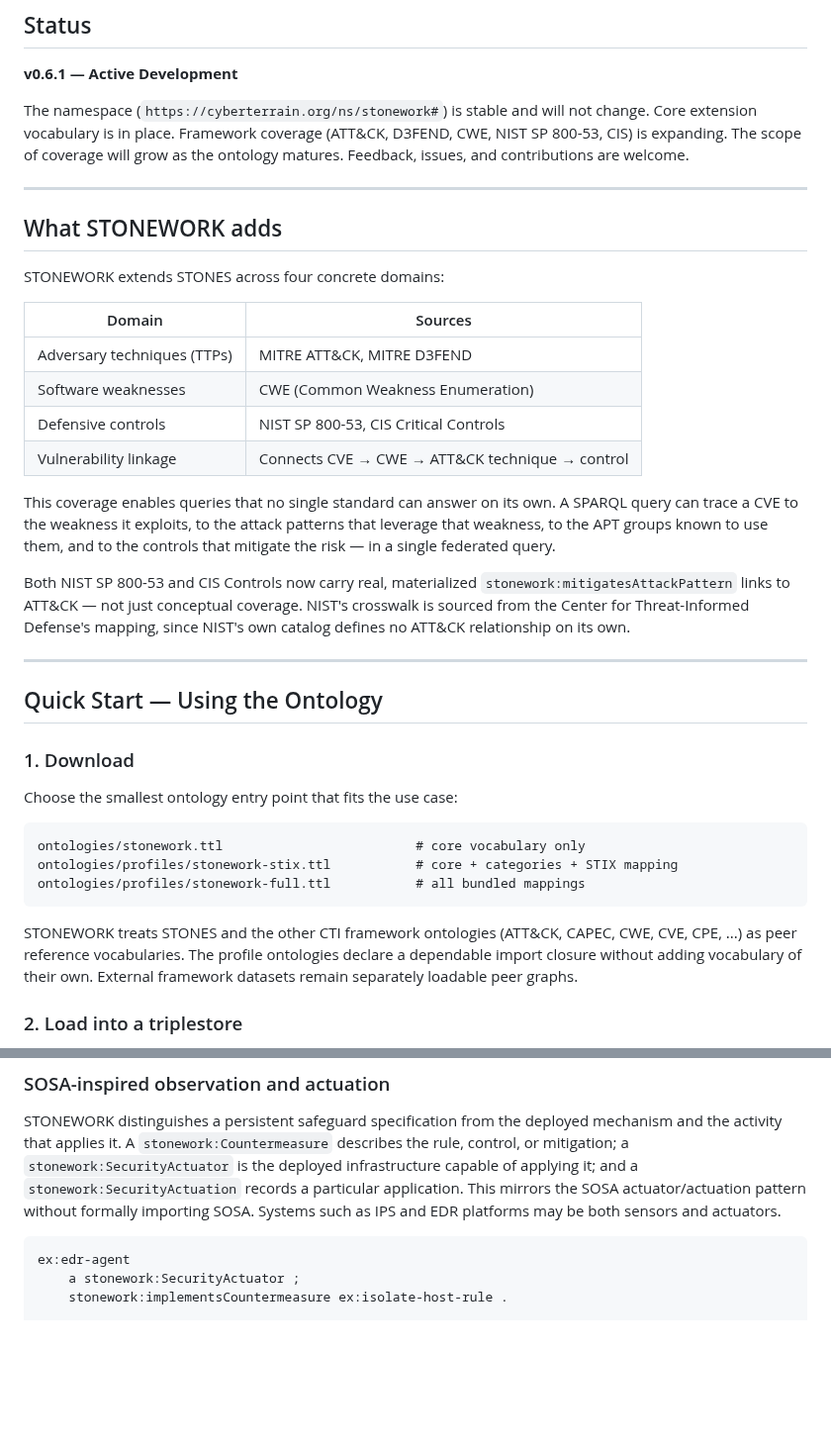
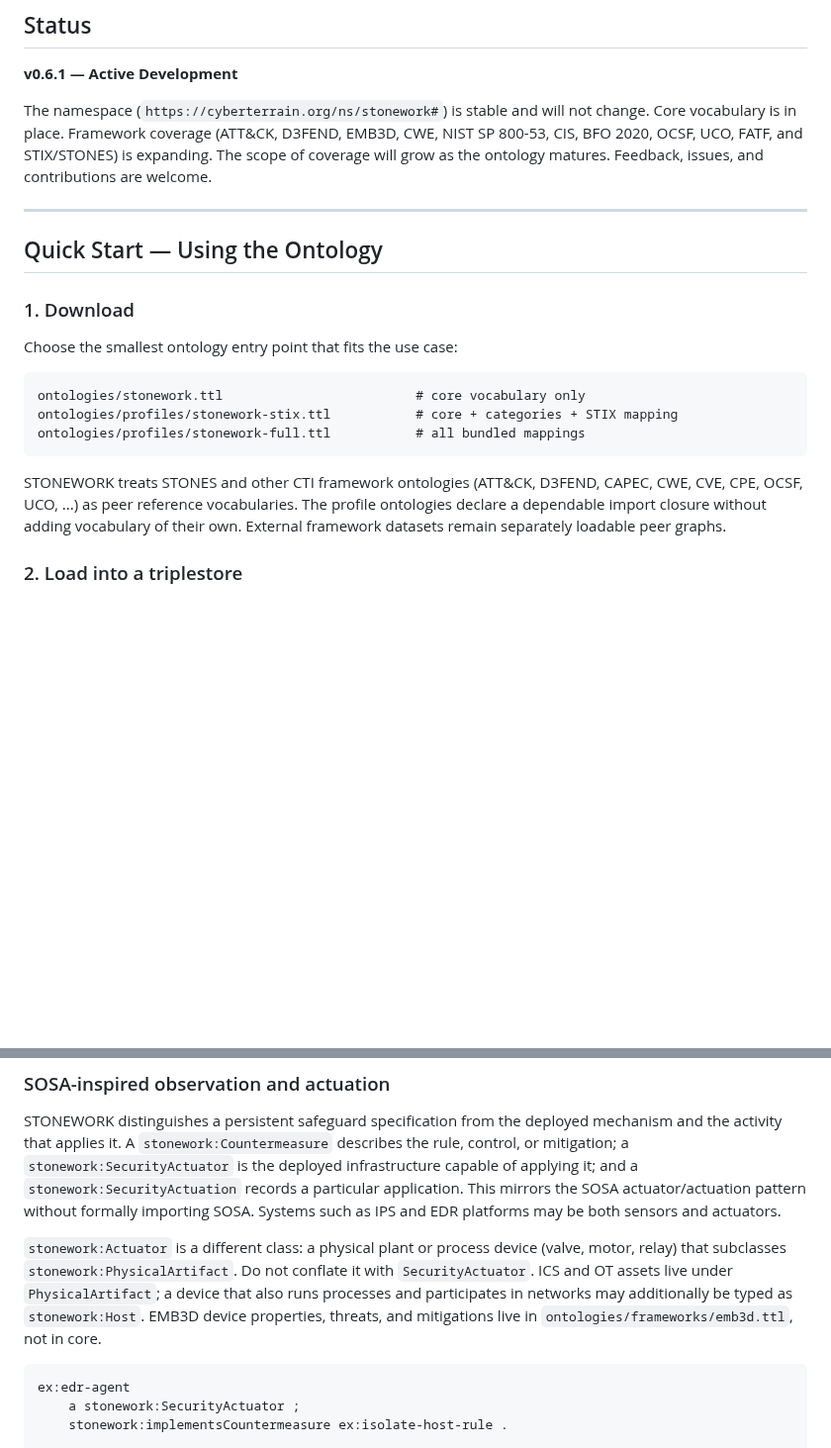
Before and after one commit to Cyber-Terrain-Ontology/stonework, a Markdown page: README.md, 2 parts joined by grey strips. Shown at 99% size. Drawn GitHub-style; blank space fills up the shorter version.

````diff
--- a/README.md
+++ b/README.md
@@ -16,24 +49,7 @@ STONEWORK is independent work. It is not affiliated with OASIS, MITRE, NIST, or
 
 **v0.6.1 — Active Development**
 
-The namespace (`https://cyberterrain.org/ns/stonework#`) is stable and will not change. Core extension vocabulary is in place. Framework coverage (ATT&CK, D3FEND, CWE, NIST SP 800-53, CIS) is expanding. The scope of coverage will grow as the ontology matures. Feedback, issues, and contributions are welcome.
-
----
-
-## What STONEWORK adds
-
-STONEWORK extends STONES across four concrete domains:
-
-| Domain | Sources |
-|---|---|
-| Adversary techniques (TTPs) | MITRE ATT&CK, MITRE D3FEND |
-| Software weaknesses | CWE (Common Weakness Enumeration) |
-| Defensive controls | NIST SP 800-53, CIS Critical Controls |
-| Vulnerability linkage | Connects CVE → CWE → ATT&CK technique → control |
-
-This coverage enables queries that no single standard can answer on its own. A SPARQL query can trace a CVE to the weakness it exploits, to the attack patterns that leverage that weakness, to the APT groups known to use them, and to the controls that mitigate the risk — in a single federated query.
-
-Both NIST SP 800-53 and CIS Controls now carry real, materialized `stonework:mitigatesAttackPattern` links to ATT&CK — not just conceptual coverage. NIST's crosswalk is sourced from the Center for Threat-Informed Defense's mapping, since NIST's own catalog defines no ATT&CK relationship on its own.
+The namespace (`https://cyberterrain.org/ns/stonework#`) is stable and will not change. Core vocabulary is in place. Framework coverage (ATT&CK, D3FEND, EMB3D, CWE, NIST SP 800-53, CIS, BFO 2020, OCSF, UCO, FATF, and STIX/STONES) is expanding. The scope of coverage will grow as the ontology matures. Feedback, issues, and contributions are welcome.
 
 ---
 
@@ -49,7 +65,7 @@ ontologies/profiles/stonework-stix.ttl           # core + categories + STIX mapp
 ontologies/profiles/stonework-full.ttl           # all bundled mappings
 ```
 
-STONEWORK treats STONES and the other CTI framework ontologies (ATT&CK, CAPEC, CWE, CVE, CPE, ...) as peer reference vocabularies. The profile ontologies declare a dependable import closure without adding vocabulary of their own. External framework datasets remain separately loadable peer graphs.
+STONEWORK treats STONES and other CTI framework ontologies (ATT&CK, D3FEND, CAPEC, CWE, CVE, CPE, OCSF, UCO, ...) as peer reference vocabularies. The profile ontologies declare a dependable import closure without adding vocabulary of their own. External framework datasets remain separately loadable peer graphs.
 
 ### 2. Load into a triplestore
 
@@ -99,6 +115,8 @@ stonework:Ransomware
 ### SOSA-inspired observation and actuation
 
 STONEWORK distinguishes a persistent safeguard specification from the deployed mechanism and the activity that applies it. A `stonework:Countermeasure` describes the rule, control, or mitigation; a `stonework:SecurityActuator` is the deployed infrastructure capable of applying it; and a `stonework:SecurityActuation` records a particular application. This mirrors the SOSA actuator/actuation pattern without formally importing SOSA. Systems such as IPS and EDR platforms may be both sensors and actuators.
+
+`stonework:Actuator` is a different class: a physical plant or process device (valve, motor, relay) that subclasses `stonework:PhysicalArtifact`. Do not conflate it with `SecurityActuator`. ICS and OT assets live under `PhysicalArtifact`; a device that also runs processes and participates in networks may additionally be typed as `stonework:Host`. EMB3D device properties, threats, and mitigations live in `ontologies/frameworks/emb3d.ttl`, not in core.
 
 ```turtle
 ex:edr-agent
````
Also changed, not shown: other parts of README.md (+56 -16 lines), docs/resources/images/STONEWORK-carved-emb.jpg (added), 1 other file.
